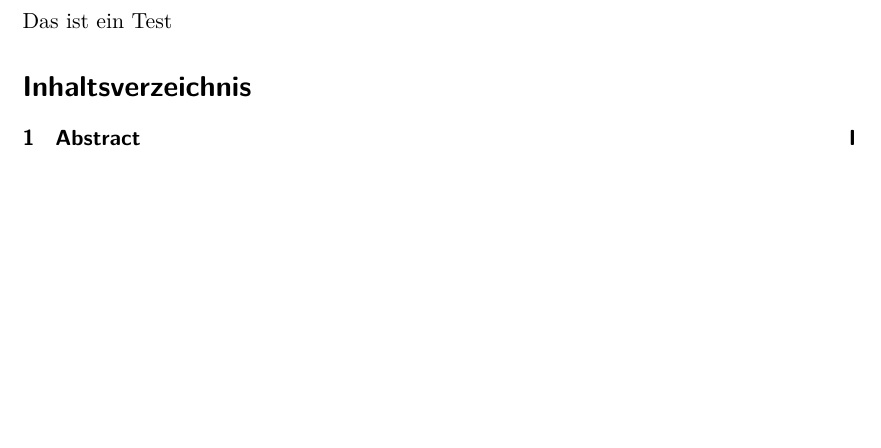
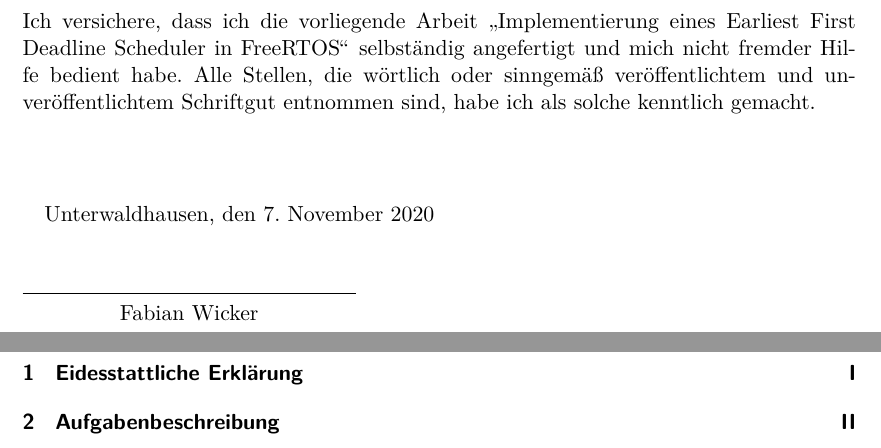
Before and after one commit to Sommerfahrer/Master-Thesis, a LaTeX thesis (EDF Master Thesis.tex): part of page 2 of 4 before the commit and two parts of pages 2 and 4 of 6 after it, the two joined at a grey line, cut at the place of the change, the shorter picture padded with empty space. Compiled offline with pdfLaTeX; a LaTeX package or settings file that is missing is left out.

Commit message:
added Eidesstattliche Erklärung

```diff
--- a/EDF Master Thesis.tex
+++ b/EDF Master Thesis.tex
@@ -56,5 +56,17 @@ style=apa,
 	\end{titlepage}
 	\clearpage
 	\pagenumbering{Roman}
-	\section{Abstract}
-		Das ist ein Test
+	\section{Eidesstattliche Erklärung}
+
+
+		Ich versichere, dass ich die vorliegende Arbeit \glqq{}Implementierung eines Earliest First Deadline Scheduler in FreeRTOS\grqq{} selbständig angefertigt und mich nicht fremder Hilfe bedient habe.
+		Alle Stellen, die wörtlich oder sinngemäß veröffentlichtem und unveröffentlichtem Schriftgut entnommen sind, habe ich als solche kenntlich gemacht.
+		\vspace{1.5cm}
+
+
+		Unterwaldhausen, den \today
+		\begin{flushleft}
+			\makebox[.4\textwidth]{}\\
+			\makebox[.4\textwidth]{\hrulefill}\\
+			\makebox[.4\textwidth]{Fabian Wicker}
+		\end{flushleft}
```
Also changed, not shown: sections/abstract.tex (deleted, +0 -14 lines), EDF Master Thesis.tex (4 more changed lines).
